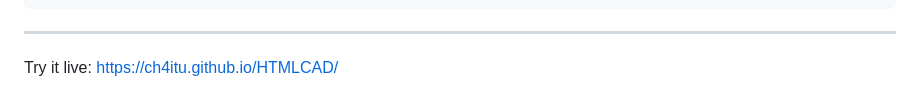
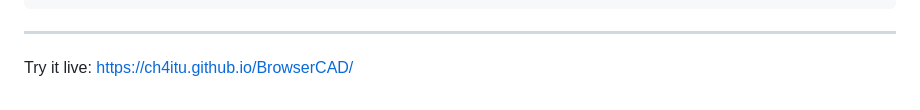
Before and after one commit to ch4itu/BrowserCAD, a Markdown page: README.md, the part around the change. GitHub-like rendering.

Commit message:
Update live demo link from HTMLCAD to BrowserCAD

```diff
--- a/README.md
+++ b/README.md
@@ -337,4 +337,4 @@ js/
 
 ---
 
-Try it live: https://ch4itu.github.io/HTMLCAD/
+Try it live: https://ch4itu.github.io/BrowserCAD/
```
